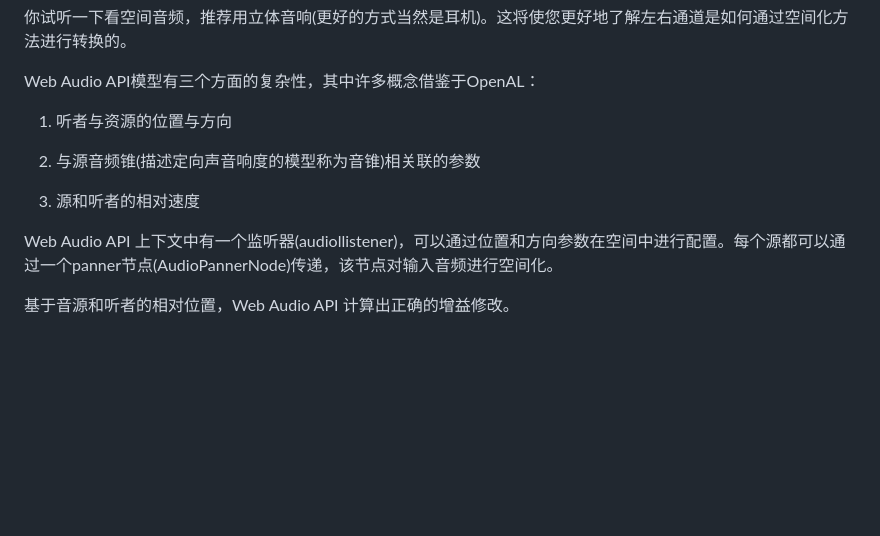
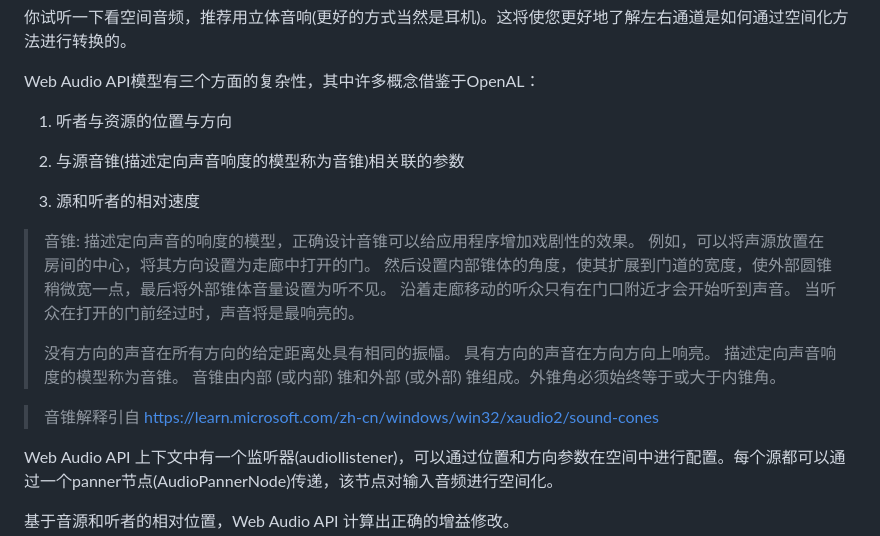
Before and after one commit to willian12345/WebAudioAPI, a Markdown page: ch06.md, the part around the change. Rendered like a GitHub page; blank space fills up the shorter version.

Commit message:
sound cone described

```diff
--- a/ch06.md
+++ b/ch06.md
@@ -298,9 +298,15 @@ Web Audio API模型有三个方面的复杂性，其中许多概念借鉴于Open
 
 1. 听者与资源的位置与方向
 
-2. 与源音频锥(描述定向声音响度的模型称为音锥)相关联的参数
+2. 与源音锥(描述定向声音响度的模型称为音锥)相关联的参数
 
 3. 源和听者的相对速度
+
+> 音锥: 描述定向声音的响度的模型，正确设计音锥可以给应用程序增加戏剧性的效果。 例如，可以将声源放置在房间的中心，将其方向设置为走廊中打开的门。 然后设置内部锥体的角度，使其扩展到门道的宽度，使外部圆锥稍微宽一点，最后将外部锥体音量设置为听不见。 沿着走廊移动的听众只有在门口附近才会开始听到声音。 当听众在打开的门前经过时，声音将是最响亮的。
+>
+> 没有方向的声音在所有方向的给定距离处具有相同的振幅。 具有方向的声音在方向方向上响亮。 描述定向声音响度的模型称为音锥。 音锥由内部 (或内部) 锥和外部 (或外部) 锥组成。外锥角必须始终等于或大于内锥角。
+
+> 音锥解释引自 https://learn.microsoft.com/zh-cn/windows/win32/xaudio2/sound-cones
 
 Web Audio API 上下文中有一个监听器(audiollistener)，可以通过位置和方向参数在空间中进行配置。每个源都可以通过一个panner节点(AudioPannerNode)传递，该节点对输入音频进行空间化。
 
```
